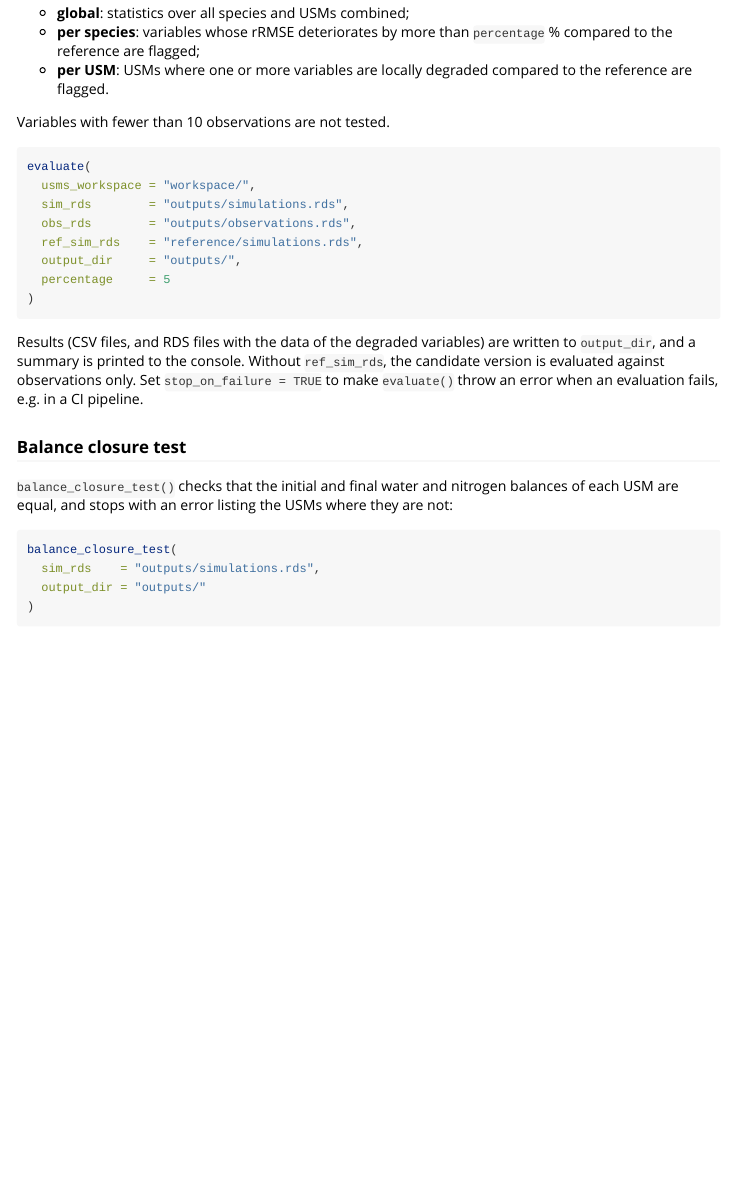
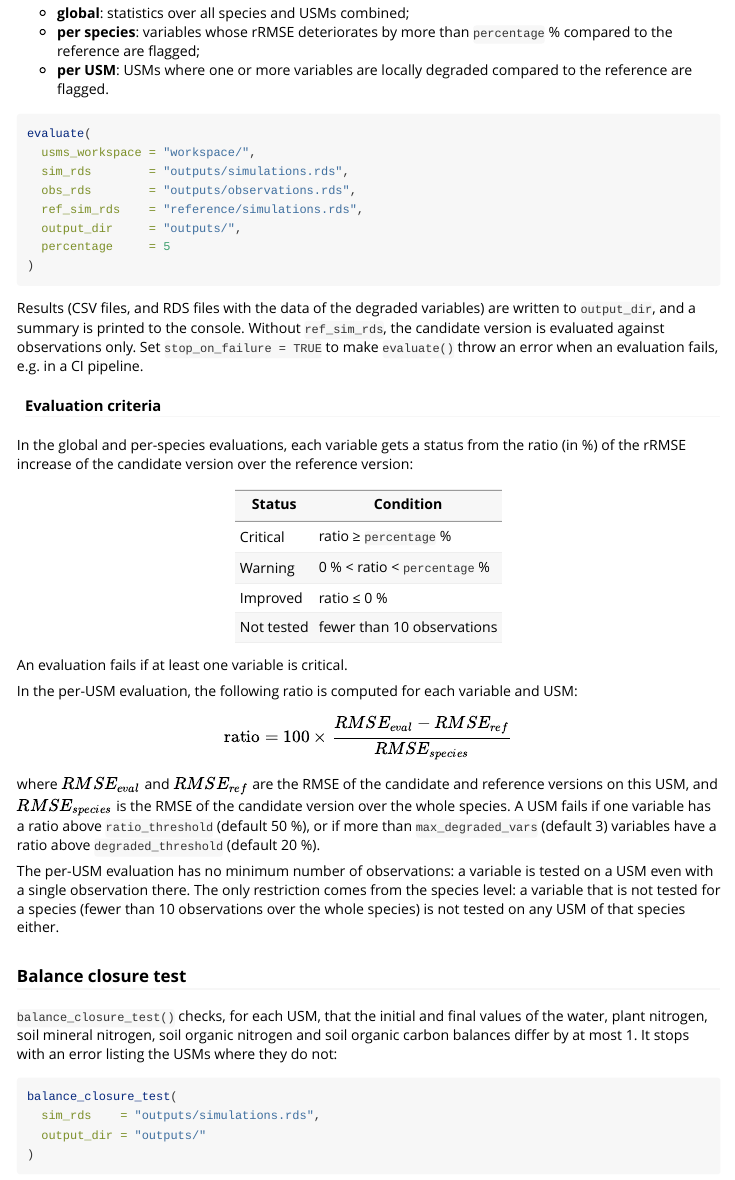
Before and after one commit to SticsRPacks/SticsREval, an R Markdown document (vignettes/SticsREval.Rmd): the page in a window 1100 px wide, from 1870 px down. Rendered offline with R 4.5, knitr and Pandoc, with nearby package versions.

Commit message:
doc: clean README (#73)

````diff
--- a/vignettes/SticsREval.Rmd
+++ b/vignettes/SticsREval.Rmd
@@ -126,8 +126,6 @@ run_simulations(
 - **per USM**: USMs where one or more variables are locally degraded compared
   to the reference are flagged.
 
-Variables with fewer than 10 observations are not tested.
-
 ```{r}
 evaluate(
   usms_workspace = "workspace/",
@@ -145,11 +143,47 @@ Results (CSV files, and RDS files with the data of the degraded variables) are w
 Set `stop_on_failure = TRUE` to make `evaluate()` throw an error when an
 evaluation fails, e.g. in a CI pipeline.
 
+#### Evaluation criteria
+
+In the global and per-species evaluations, each variable gets a status from
+the ratio (in %) of the rRMSE increase of the candidate version over the
+reference version:
+
+| Status     | Condition                          |
+|------------|------------------------------------|
+| Critical   | ratio ≥ `percentage` %             |
+| Warning    | 0 % < ratio < `percentage` %       |
+| Improved   | ratio ≤ 0 %                        |
+| Not tested | fewer than 10 observations         |
+
+An evaluation fails if at least one variable is critical.
+
+In the per-USM evaluation, the following ratio is computed for each variable
+and USM:
+
+$$
+\text{ratio} = 100 \times \frac{RMSE_{eval} - RMSE_{ref}}{RMSE_{species}}
+$$
+
+where $RMSE_{eval}$ and $RMSE_{ref}$ are the RMSE of the candidate and
+reference versions on this USM, and $RMSE_{species}$ is the RMSE of the
+candidate version over the whole species. A USM fails if one variable has a
+ratio above `ratio_threshold` (default 50 %), or if more than
+`max_degraded_vars` (default 3) variables have a ratio above
+`degraded_threshold` (default 20 %).
+
+The per-USM evaluation has no minimum number of observations: a variable is
+tested on a USM even with a single observation there. The only restriction
+comes from the species level: a variable that is not tested for a species
+(fewer than 10 observations over the whole species) is not tested on any USM
+of that species either.
+
 ### Balance closure test
 
-`balance_closure_test()` checks that the initial and final water and nitrogen
-balances of each USM are equal, and stops with an error listing the USMs
-where they are not:
+`balance_closure_test()` checks, for each USM, that the initial and final
+values of the water, plant nitrogen, soil mineral nitrogen, soil organic
+nitrogen and soil organic carbon balances differ by at most 1. It stops with
+an error listing the USMs where they do not:
 
 ```{r}
 balance_closure_test(
````
Also changed, not shown: README.md.
